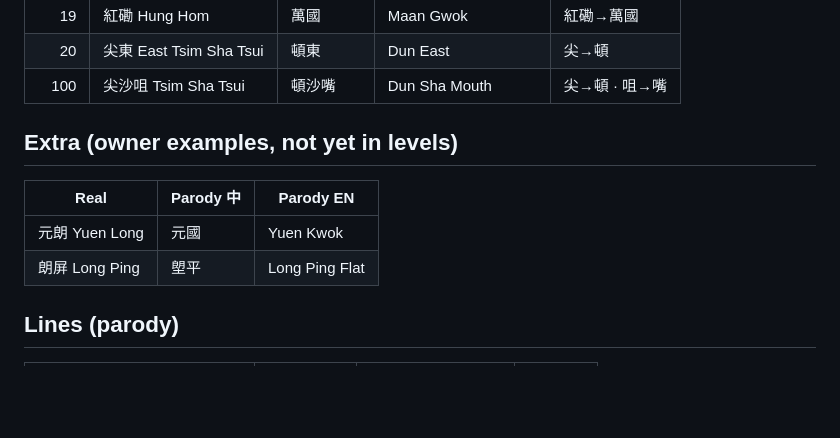
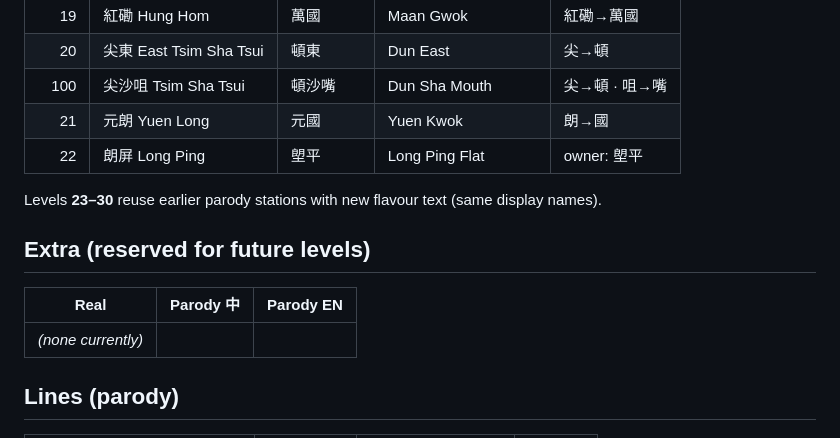
Before and after one commit to KingsleyKwan/exit-rush, a Markdown page: docs/STATIONS.md, the part around the change. Drawn GitHub-style; blank space fills up the shorter version.

Commit message:
v0.5.0: new parody stations L21–30

```diff
--- a/docs/STATIONS.md
+++ b/docs/STATIONS.md
@@ -29,13 +29,16 @@ Operator: **香城鐵路** · **Hong City Rail** (HCR) — a parody inspired by
 | 19 | 紅磡 Hung Hom | 萬國 | Maan Gwok | 紅磡→萬國 |
 | 20 | 尖東 East Tsim Sha Tsui | 頓東 | Dun East | 尖→頓 |
 | 100 | 尖沙咀 Tsim Sha Tsui | 頓沙嘴 | Dun Sha Mouth | 尖→頓 · 咀→嘴 |
+| 21 | 元朗 Yuen Long | 元國 | Yuen Kwok | 朗→國 |
+| 22 | 朗屏 Long Ping | 塱平 | Long Ping Flat | owner: 塱平 |
 
-## Extra (owner examples, not yet in levels)
+Levels **23–30** reuse earlier parody stations with new flavour text (same display names).
+
+## Extra (reserved for future levels)
 
 | Real | Parody 中 | Parody EN |
 |------|-----------|-----------|
-| 元朗 Yuen Long | 元國 | Yuen Kwok |
-| 朗屏 Long Ping | 塱平 | Long Ping Flat |
+| *(none currently)* | | |
 
 ## Lines (parody)
 
```
